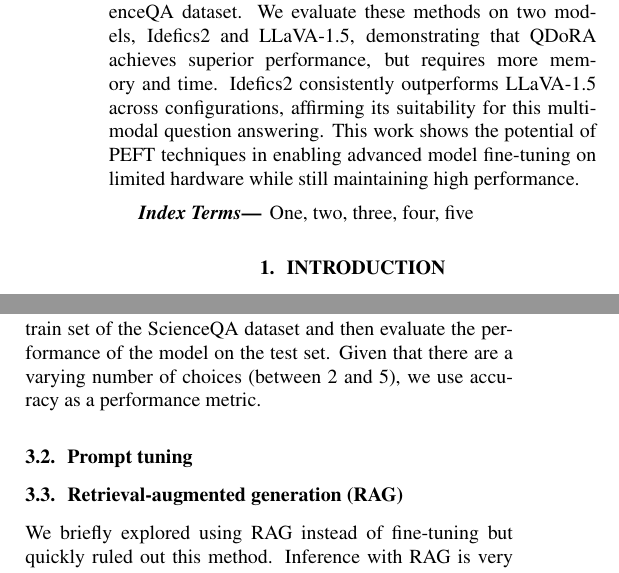
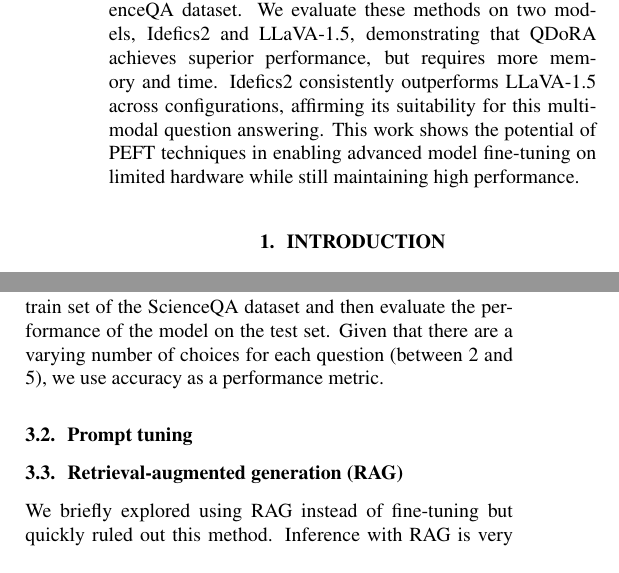
Before and after one commit to dramatic-bat-flip/project_MLSP, a LaTeX paper (rapport/rapport.tex): two parts of the columns of pages 1 and 2 of 4, joined at a grey line, cut so that both start at the same text. Compiled offline with pdfLaTeX.

Commit message:
removed useless line left from template

```diff
--- a/rapport/rapport.tex
+++ b/rapport/rapport.tex
@@ -37,9 +37,6 @@ affirming its suitability for this multimodal question answering.
 This work shows the potential of PEFT techniques in enabling advanced model fine-tuning on limited hardware while still maintaining high performance.
 \end{abstract}
 %
-\begin{keywords}
-One, two, three, four, five
-\end{keywords}
 %
 \section{Introduction}
 \label{sec:intro}
@@ -73,7 +70,7 @@ Despite the important reduction in trainable parameters LoRA offers, it can stil
 
 LoRA was found to have much a much different learning behavior than full fine-tuning. Furthermore, LoRA performs worse than full fine-tuning in certain situations. DoRA corrects these shortcomings by decomposing the pretrained weights into their magnitude and direction. LoRA is then applied to the directional component, while the magnitude component is trained as is. DoRA has a greater memory overhead than LoRA since there are more trainable parameters. The second PEFT method we utilize is a quantized version of DoRA.\par
 
-We will fine-tune both models with PEFT methods on a train set of the ScienceQA dataset and then evaluate the performance of the model on the test set. Given that there are a varying number of choices (between 2 and 5), we use accuracy as a performance metric.
+We will fine-tune both models with PEFT methods on a train set of the ScienceQA dataset and then evaluate the performance of the model on the test set. Given that there are a varying number of choices for each question (between 2 and 5), we use accuracy as a performance metric.
 
 \subsection{Prompt tuning}
 
```
